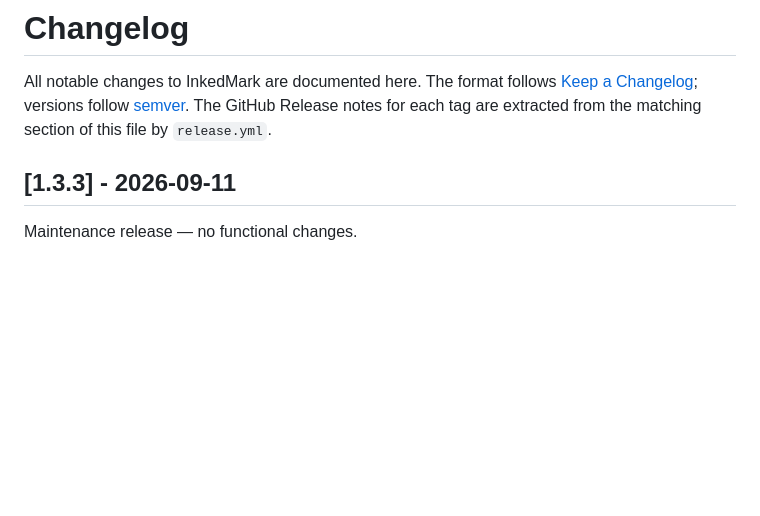
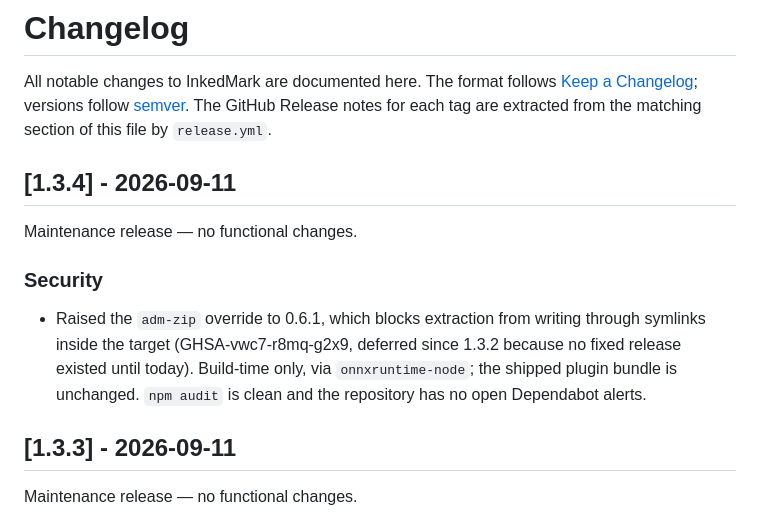
Before and after one commit to pcrausaz/obsidian-inkedmark, a Markdown page: CHANGELOG.md, the part around the change. Drawn GitHub-style; blank space fills up the shorter version.

Commit message:
[Docs] Changelog for 1.3.4 (adm-zip 0.6.1 security bump)
Co-Authored-By: Claude Fable 5.1 <noreply@anthropic.com>
Claude-Session: https://claude.ai/code/session_01Vtn1KGaFXK43z5AKV8JBhq

```diff
--- a/CHANGELOG.md
+++ b/CHANGELOG.md
@@ -4,6 +4,18 @@ All notable changes to InkedMark are documented here. The format follows
 [Keep a Changelog](https://keepachangelog.com/); versions follow
 [semver](https://semver.org/). The GitHub Release notes for each tag are
 extracted from the matching section of this file by `release.yml`.
+
+## [1.3.4] - 2026-09-11
+
+Maintenance release — no functional changes.
+
+### Security
+
+- Raised the `adm-zip` override to 0.6.1, which blocks extraction from
+  writing through symlinks inside the target (GHSA-vwc7-r8mq-g2x9, deferred
+  since 1.3.2 because no fixed release existed until today). Build-time
+  only, via `onnxruntime-node`; the shipped plugin bundle is unchanged.
+  `npm audit` is clean and the repository has no open Dependabot alerts.
 
 ## [1.3.3] - 2026-09-11
 
```
